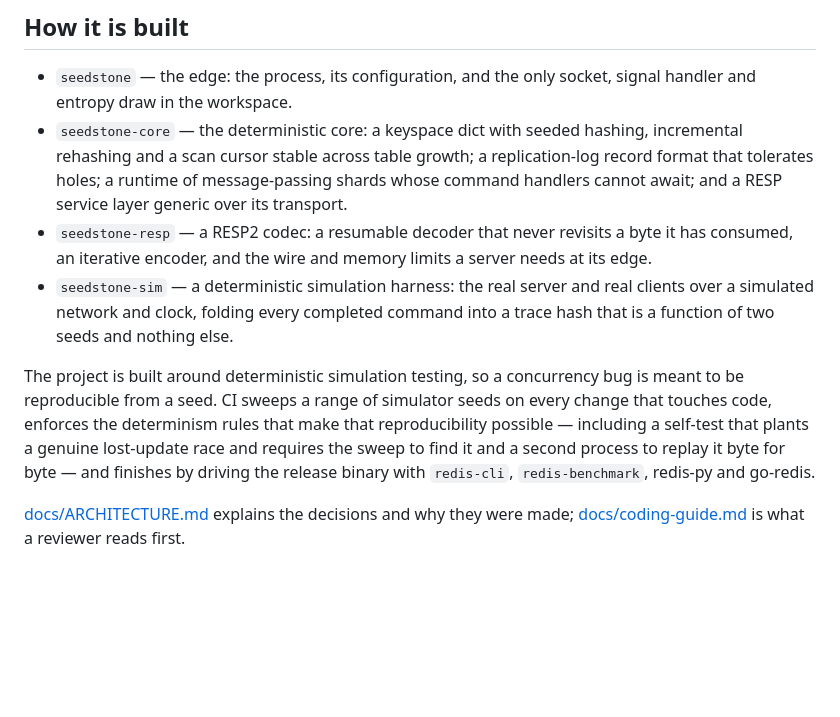
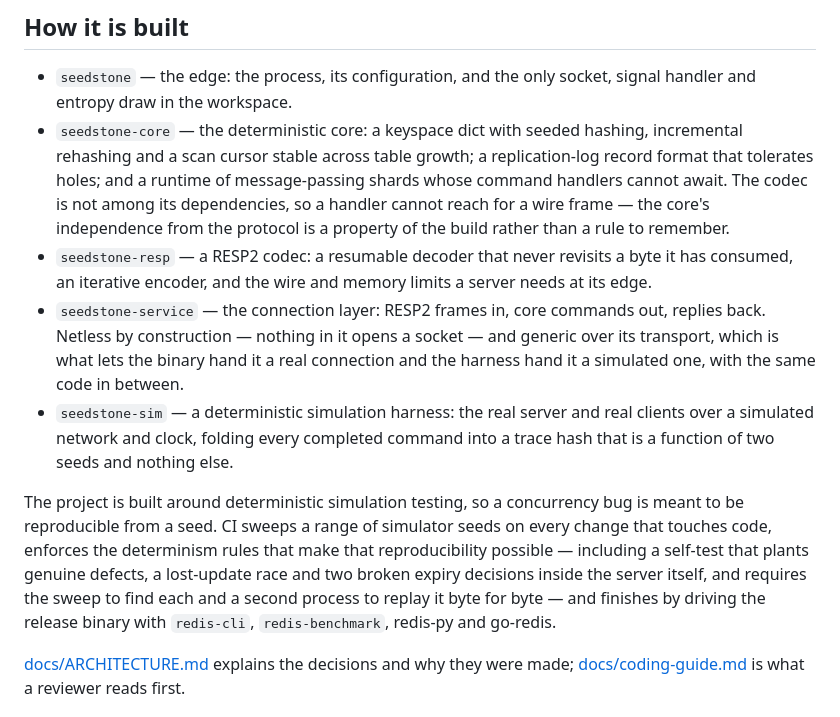
Before and after one commit to stefanobaldo/seedstone, a Markdown page: README.md, the part around the change. GitHub-like rendering; blank space fills up the shorter version.

```diff
--- a/README.md
+++ b/README.md
@@ -41,12 +41,19 @@ published and no compatibility claim beyond the commands listed above.
   signal handler and entropy draw in the workspace.
 - `seedstone-core` — the deterministic core: a keyspace dict with seeded
   hashing, incremental rehashing and a scan cursor stable across table growth;
-  a replication-log record format that tolerates holes; a runtime of
-  message-passing shards whose command handlers cannot await; and a RESP
-  service layer generic over its transport.
+  a replication-log record format that tolerates holes; and a runtime of
+  message-passing shards whose command handlers cannot await. The codec is not
+  among its dependencies, so a handler cannot reach for a wire frame — the
+  core's independence from the protocol is a property of the build rather than
+  a rule to remember.
 - `seedstone-resp` — a RESP2 codec: a resumable decoder that never revisits a
   byte it has consumed, an iterative encoder, and the wire and memory limits a
   server needs at its edge.
+- `seedstone-service` — the connection layer: RESP2 frames in, core commands
+  out, replies back. Netless by construction — nothing in it opens a socket —
+  and generic over its transport, which is what lets the binary hand it a real
+  connection and the harness hand it a simulated one, with the same code in
+  between.
 - `seedstone-sim` — a deterministic simulation harness: the real server and
   real clients over a simulated network and clock, folding every completed
   command into a trace hash that is a function of two seeds and nothing else.
@@ -54,10 +61,11 @@ published and no compatibility claim beyond the commands listed above.
 The project is built around deterministic simulation testing, so a concurrency
 bug is meant to be reproducible from a seed. CI sweeps a range of simulator
 seeds on every change that touches code, enforces the determinism rules that
-make that reproducibility possible — including a self-test that plants a
-genuine lost-update race and requires the sweep to find it and a second process
-to replay it byte for byte — and finishes by driving the release binary with
-`redis-cli`, `redis-benchmark`, redis-py and go-redis.
+make that reproducibility possible — including a self-test that plants genuine
+defects, a lost-update race and two broken expiry decisions inside the server
+itself, and requires the sweep to find each and a second process to replay it
+byte for byte — and finishes by driving the release binary with `redis-cli`,
+`redis-benchmark`, redis-py and go-redis.
 
 [docs/ARCHITECTURE.md](docs/ARCHITECTURE.md) explains the decisions and why
 they were made; [docs/coding-guide.md](docs/coding-guide.md) is what a reviewer
```
Also changed, not shown: docs/ARCHITECTURE.md (+24 -0 lines).
